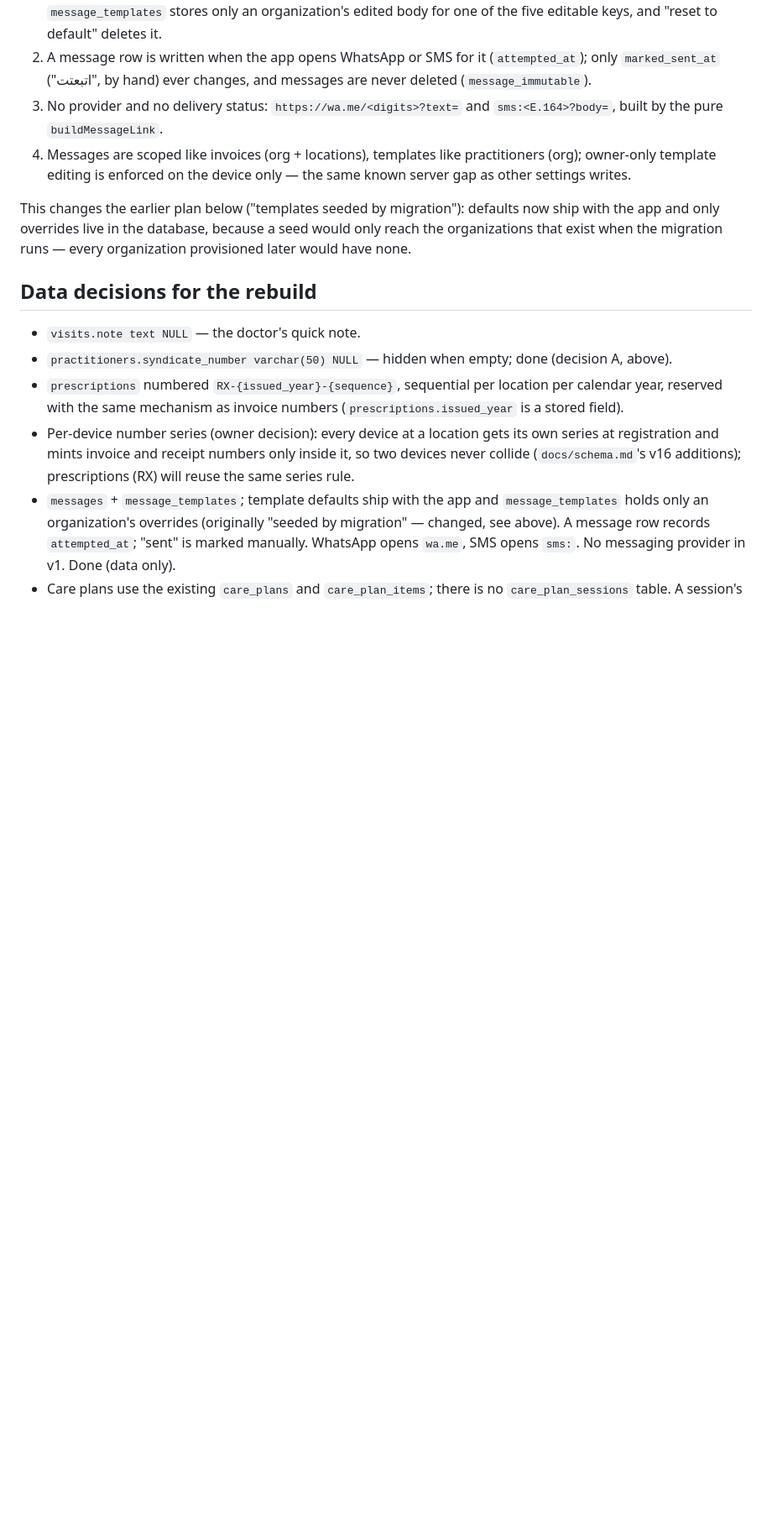
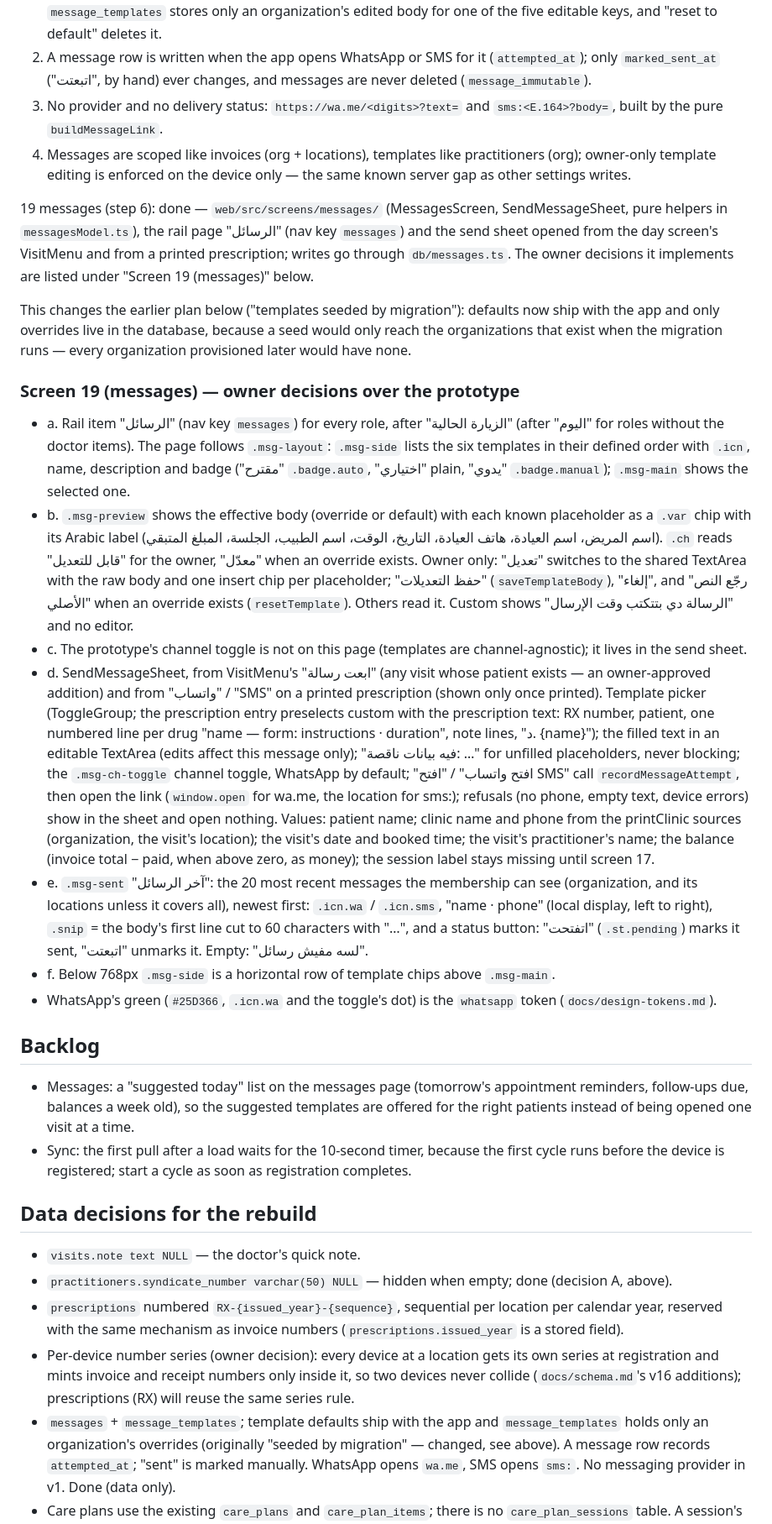
Before and after one commit to mahmoudshehata74/clintra, a Markdown page: docs/session-handoff.md, the part around one of its changes. Shown at 84% size. Rendered like a GitHub page; blank space fills up the shorter version.

Commit message:
docs: record the messages screen

```diff
--- a/docs/session-handoff.md
+++ b/docs/session-handoff.md
@@ -117,10 +117,30 @@ decisions it implements:
 3. No provider and no delivery status: `https://wa.me/<digits>?text=` and `sms:<E.164>?body=`, built by the pure `buildMessageLink`.
 4. Messages are scoped like invoices (org + locations), templates like practitioners (org); owner-only template editing is enforced on the device only — the same known server gap as other settings writes.
 
+19 messages (step 6): done — `web/src/screens/messages/` (MessagesScreen,
+SendMessageSheet, pure helpers in `messagesModel.ts`), the rail page
+"الرسائل" (nav key `messages`) and the send sheet opened from the day
+screen's VisitMenu and from a printed prescription; writes go through
+`db/messages.ts`. The owner decisions it implements are listed under
+"Screen 19 (messages)" below.
+
 This changes the earlier plan below ("templates seeded by migration"):
 defaults now ship with the app and only overrides live in the database,
 because a seed would only reach the organizations that exist when the
 migration runs — every organization provisioned later would have none.
+
+### Screen 19 (messages) — owner decisions over the prototype
+- a. Rail item "الرسائل" (nav key `messages`) for every role, after "الزيارة الحالية" (after "اليوم" for roles without the doctor items). The page follows `.msg-layout`: `.msg-side` lists the six templates in their defined order with `.icn`, name, description and badge ("مقترح" `.badge.auto`, "اختياري" plain, "يدوي" `.badge.manual`); `.msg-main` shows the selected one.
+- b. `.msg-preview` shows the effective body (override or default) with each known placeholder as a `.var` chip with its Arabic label (اسم المريض، اسم العيادة، هاتف العيادة، التاريخ، الوقت، اسم الطبيب، الجلسة، المبلغ المتبقي). `.ch` reads "قابل للتعديل" for the owner, "معدّل" when an override exists. Owner only: "تعديل" switches to the shared TextArea with the raw body and one insert chip per placeholder; "حفظ التعديلات" (`saveTemplateBody`), "إلغاء", and "رجّع النص الأصلي" when an override exists (`resetTemplate`). Others read it. Custom shows "الرسالة دي بتتكتب وقت الإرسال" and no editor.
+- c. The prototype's channel toggle is not on this page (templates are channel-agnostic); it lives in the send sheet.
+- d. SendMessageSheet, from VisitMenu's "ابعت رسالة" (any visit whose patient exists — an owner-approved addition) and from "واتساب" / "SMS" on a printed prescription (shown only once printed). Template picker (ToggleGroup; the prescription entry preselects custom with the prescription text: RX number, patient, one numbered line per drug "name — form: instructions · duration", note lines, "د. {name}"); the filled text in an editable TextArea (edits affect this message only); "فيه بيانات ناقصة: …" for unfilled placeholders, never blocking; the `.msg-ch-toggle` channel toggle, WhatsApp by default; "افتح واتساب" / "افتح SMS" call `recordMessageAttempt`, then open the link (`window.open` for wa.me, the location for sms:); refusals (no phone, empty text, device errors) show in the sheet and open nothing. Values: patient name; clinic name and phone from the printClinic sources (organization, the visit's location); the visit's date and booked time; the visit's practitioner's name; the balance (invoice total − paid, when above zero, as money); the session label stays missing until screen 17.
+- e. `.msg-sent` "آخر الرسائل": the 20 most recent messages the membership can see (organization, and its locations unless it covers all), newest first: `.icn.wa` / `.icn.sms`, "name · phone" (local display, left to right), `.snip` = the body's first line cut to 60 characters with "…", and a status button: "اتفتحت" (`.st.pending`) marks it sent, "اتبعتت" unmarks it. Empty: "لسه مفيش رسائل".
+- f. Below 768px `.msg-side` is a horizontal row of template chips above `.msg-main`.
+- WhatsApp's green (`#25D366`, `.icn.wa` and the toggle's dot) is the `whatsapp` token (`docs/design-tokens.md`).
+
+## Backlog
+- Messages: a "suggested today" list on the messages page (tomorrow's appointment reminders, follow-ups due, balances a week old), so the suggested templates are offered for the right patients instead of being opened one visit at a time.
+- Sync: the first pull after a load waits for the 10-second timer, because the first cycle runs before the device is registered; start a cycle as soon as registration completes.
 
 ## Data decisions for the rebuild
 - `visits.note text NULL` — the doctor's quick note.
```
Also changed, not shown: other parts of docs/session-handoff.md (+1 -1 lines).
